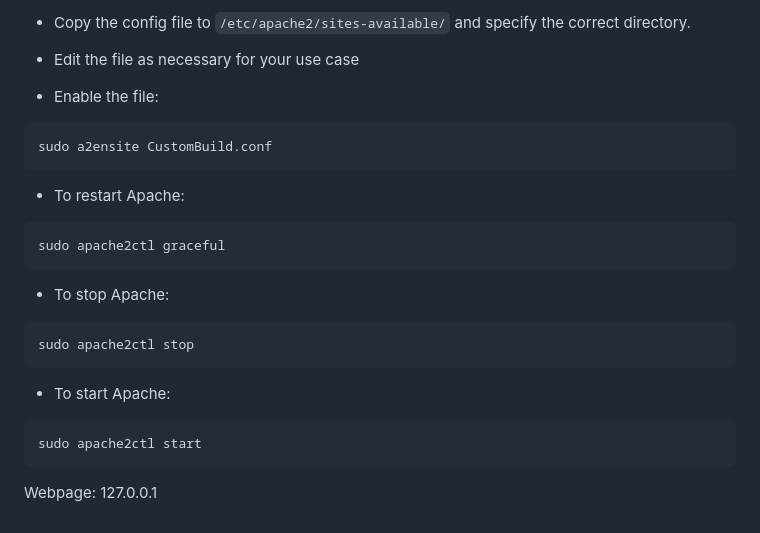
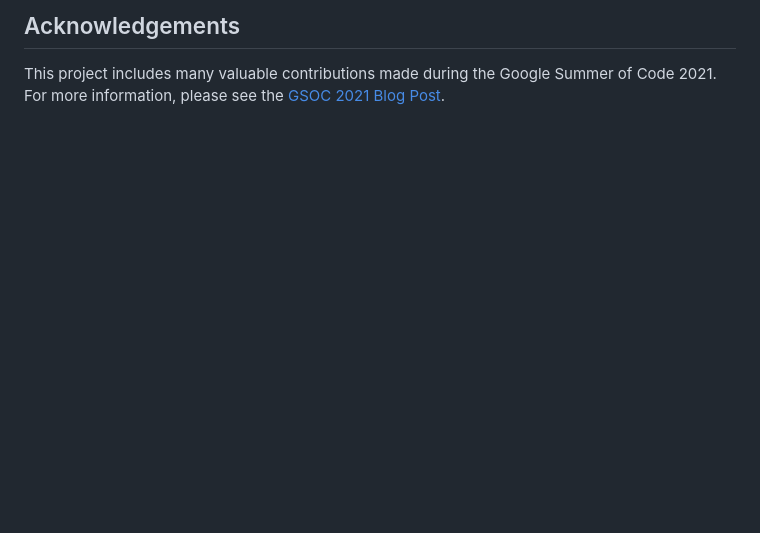
Before and after one commit to ArduPilot/CustomBuild, a Markdown page: README.md, the part around the change printed below. Drawn GitHub-style; blank space fills up the shorter version.

````diff
--- a/README.md
+++ b/README.md
@@ -86,21 +144,2 @@ sudo apt-get install apache2 libapache2-mod-wsgi-py3 python3 python3-pip
-* Copy the config file to `/etc/apache2/sites-available/` and specify the correct directory.
-
-* Edit the file as necessary for your use case
-
-* Enable the file:
-```bash
-sudo a2ensite CustomBuild.conf
-```
-* To restart Apache:
-```bash
-sudo apache2ctl graceful
-```
-* To stop Apache:
-```bash
-sudo apache2ctl stop
-```
-* To start Apache:
-```bash
-sudo apache2ctl start
-```
-Webpage: 127.0.0.1
+## Acknowledgements
+This project includes many valuable contributions made during the Google Summer of Code 2021. For more information, please see the [GSOC 2021 Blog Post](https://discuss.ardupilot.org/t/gsoc-2021-custom-firmware-builder/74946).
````
Also changed, not shown: other parts of README.md (+125 -67 lines).
